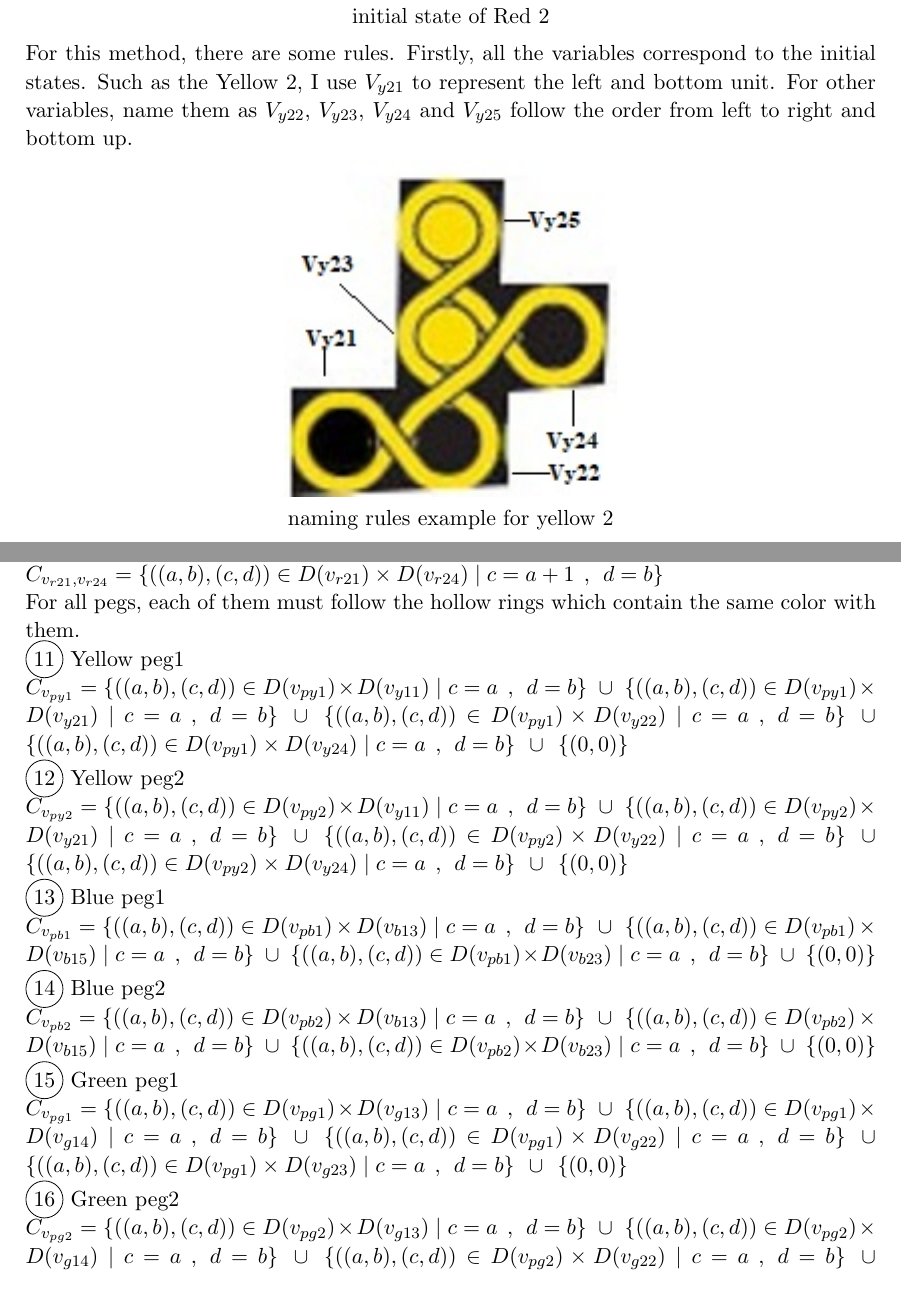
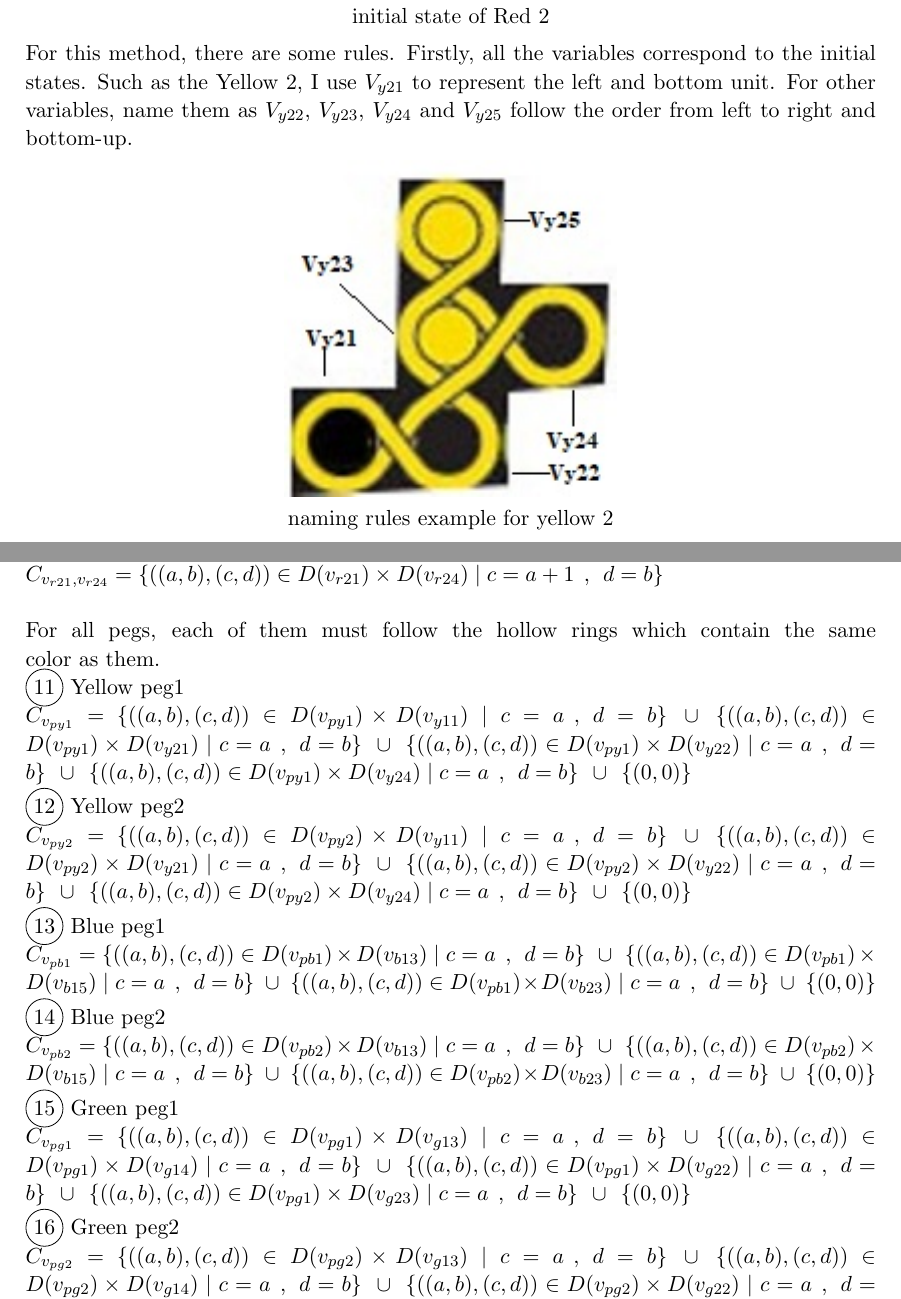
Before and after one commit to MingzhenAo/Constraint-Programming, a LaTeX thesis (report/thesis_template.tex, which reads report/IQtwist.tex): two parts of pages 8 and 14 of 16, joined at a grey line, cut so that both start at the same text. Compiled offline with pdfLaTeX; a LaTeX package or settings file that is missing is left out.

Commit message:
fix some syntax

```diff
--- a/report/IQtwist.tex
+++ b/report/IQtwist.tex
@@ -287,8 +287,8 @@ example of 8 situations
 \\$\cup$
 \\$\Constraints{r21}{r22}=\{((a,b),(c,d))\in \Domain{r21} \times \Domain{r22}\mid c = a   \hspace{1ex} , \hspace{1ex}  d = b + 1 \}$ ,
 \\$\Constraints{r21}{r23}=\{((a,b),(c,d))\in \Domain{r21} \times \Domain{r23}\mid c = a   \hspace{1ex} , \hspace{1ex}  d = b + 2 \}$ ,
-\\$\Constraints{r21}{r24}=\{((a,b),(c,d))\in \Domain{r21} \times \Domain{r24}\mid c = a + 1\hspace{1ex} , \hspace{1ex}  d = b    \}$
-\\ For all pegs, each of them must follow the hollow rings which contain the same color with them.
+\\$\Constraints{r21}{r24}=\{((a,b),(c,d))\in \Domain{r21} \times \Domain{r24}\mid c = a + 1\hspace{1ex} , \hspace{1ex}  d = b    \}$ \\
+\\ For all pegs, each of them must follow the hollow rings which contain the same color as them.
 \\\circled{11} Yellow peg1
 \\$\Constraint{py1}= \{((a,b),(c,d))\in \Domain{py1} \times \Domain{y11}\mid c = a \hspace{1ex} , \hspace{1ex}  d = b\} \hspace{1ex} \cup \hspace{1ex} \{((a,b),(c,d))\in \Domain{py1} \times \Domain{y21}\mid c = a \hspace{1ex} , \hspace{1ex}  d = b\} \hspace{1ex} \cup \hspace{1ex} \{ ((a,b),(c,d))\in \Domain{py1} \times \Domain{y22}\mid c = a \hspace{1ex} , \hspace{1ex}  d = b\}\hspace{1ex} \cup \hspace{1ex} \{((a,b),(c,d))\in \Domain{py1} \times \Domain{y24}\mid c = a \hspace{1ex} , \hspace{1ex}  d = b\} \hspace{1ex}\cup\hspace{1ex} \{(0,0)\}$
 \\\circled{12} Yellow peg2
```
Also changed, not shown: report/IQtwist.tex (2 more changed lines).
